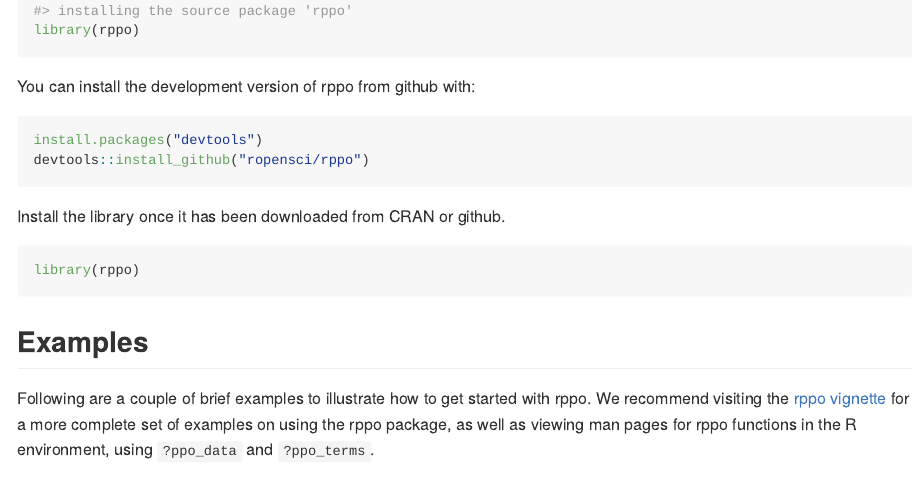
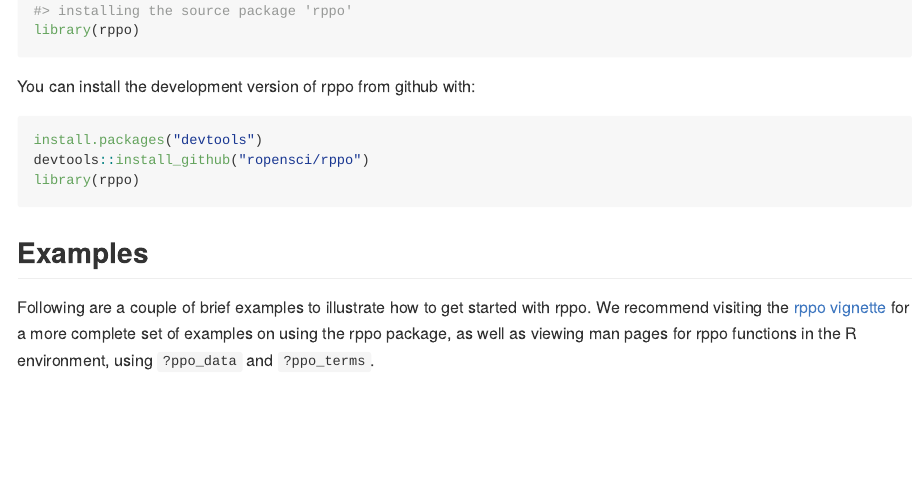
Before and after one commit to ropensci/rppo, an R Markdown document (README.Rmd): the page in a window 1100 px wide, from 440 px down. The pictures show the output file README.md that the author committed with the source, drawn offline in the style of GitHub; long lines of code are wrapped; badge pictures from the web are left out.

Commit message:
small edit to README file

````diff
--- a/README.Rmd
+++ b/README.Rmd
@@ -44,12 +44,6 @@ You can install the development version of rppo from github with:
 ```{r gh-installation, eval = FALSE}
 install.packages("devtools")
 devtools::install_github("ropensci/rppo")
-```
-
-
-Install the library once it has been downloaded from CRAN or github.
-
-```{r install library}
 library(rppo)
 ```
 
````
Also changed, not shown: README.md.
